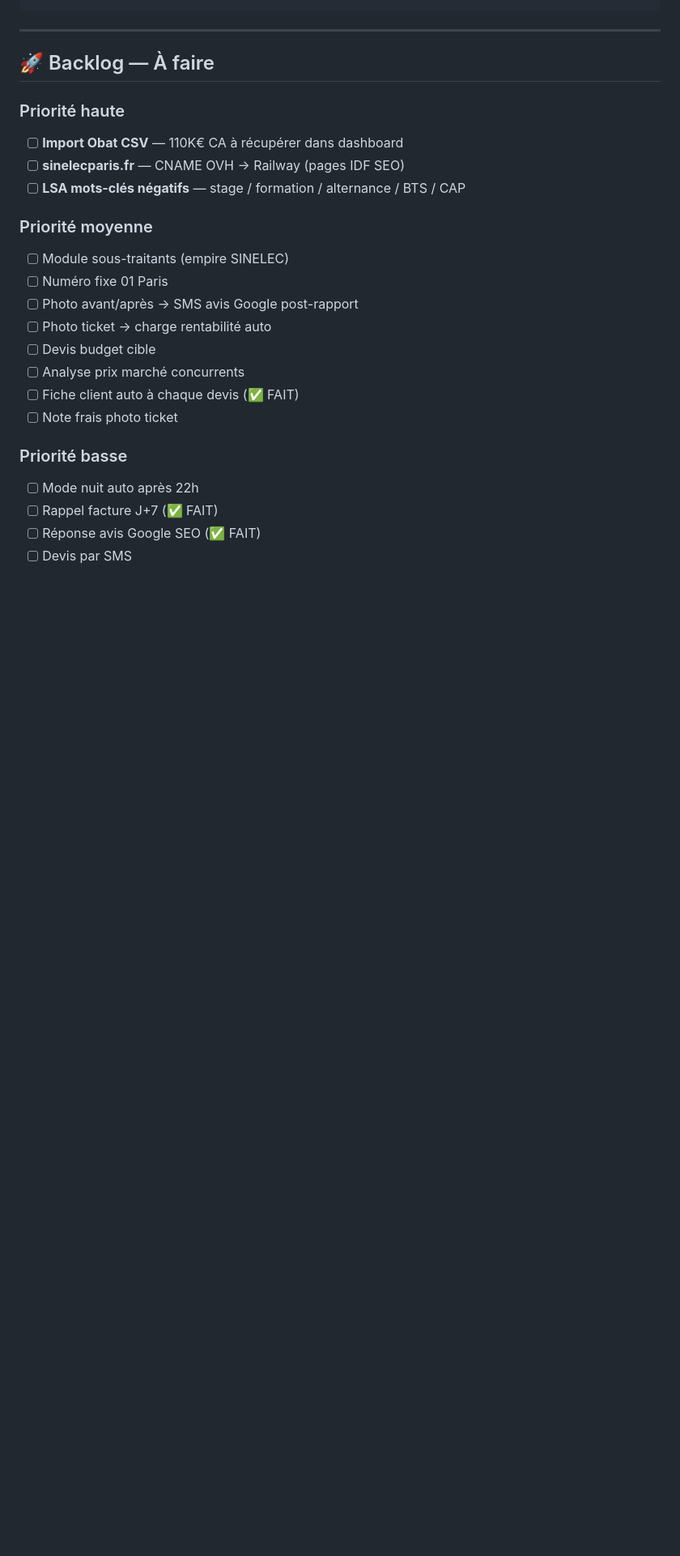
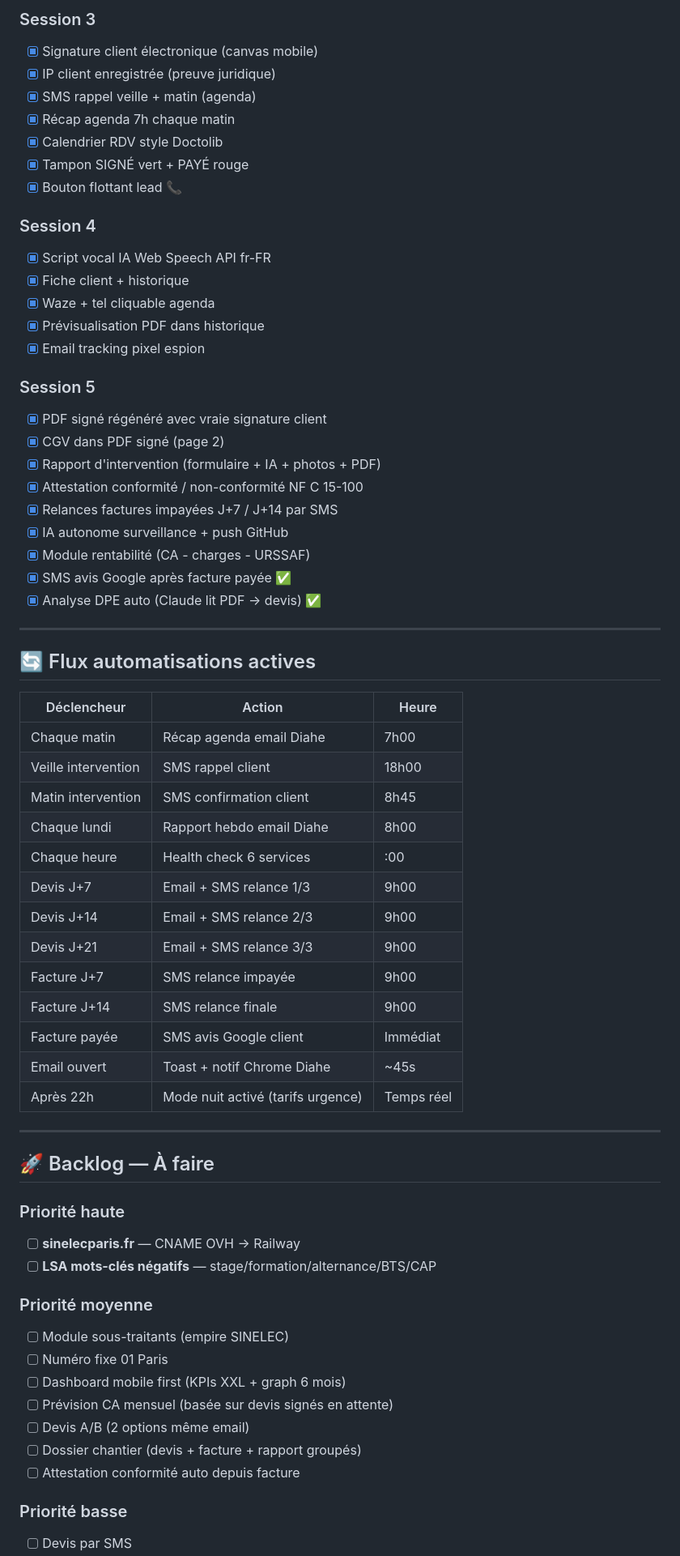
Before and after one commit to sinelecparis-del/sinelec-api, a Markdown page: STATE.md, the part around one of its changes. Shown at 81% size. Rendered like a GitHub page; blank space fills up the shorter version.

```diff
--- a/STATE.md
+++ b/STATE.md
@@ -375,25 +158,66 @@ CREATE TABLE IF NOT EXISTS ia_corrections (
+### Session 3
+- [x] Signature client électronique (canvas mobile)
+- [x] IP client enregistrée (preuve juridique)
+- [x] SMS rappel veille + matin (agenda)
+- [x] Récap agenda 7h chaque matin
+- [x] Calendrier RDV style Doctolib
+- [x] Tampon SIGNÉ vert + PAYÉ rouge
+- [x] Bouton flottant lead 📞
+
+### Session 4
+- [x] Script vocal IA Web Speech API fr-FR
+- [x] Fiche client + historique
+- [x] Waze + tel cliquable agenda
+- [x] Prévisualisation PDF dans historique
+- [x] Email tracking pixel espion
+
+### Session 5
+- [x] PDF signé régénéré avec vraie signature client
+- [x] CGV dans PDF signé (page 2)
+- [x] Rapport d'intervention (formulaire + IA + photos + PDF)
+- [x] Attestation conformité / non-conformité NF C 15-100
+- [x] Relances factures impayées J+7 / J+14 par SMS
+- [x] IA autonome surveillance + push GitHub
+- [x] Module rentabilité (CA - charges - URSSAF)
+- [x] SMS avis Google après facture payée ✅
+- [x] Analyse DPE auto (Claude lit PDF → devis) ✅
+
+---
+
+## 🔄 Flux automatisations actives
+
+| Déclencheur | Action | Heure |
+|-------------|--------|-------|
+| Chaque matin | Récap agenda email Diahe | 7h00 |
+| Veille intervention | SMS rappel client | 18h00 |
+| Matin intervention | SMS confirmation client | 8h45 |
+| Chaque lundi | Rapport hebdo email Diahe | 8h00 |
+| Chaque heure | Health check 6 services | :00 |
+| Devis J+7 | Email + SMS relance 1/3 | 9h00 |
+| Devis J+14 | Email + SMS relance 2/3 | 9h00 |
+| Devis J+21 | Email + SMS relance 3/3 | 9h00 |
+| Facture J+7 | SMS relance impayée | 9h00 |
+| Facture J+14 | SMS relance finale | 9h00 |
+| Facture payée | SMS avis Google client | Immédiat |
+| Email ouvert | Toast + notif Chrome Diahe | ~45s |
+| Après 22h | Mode nuit activé (tarifs urgence) | Temps réel |
 
 ---
 
 ## 🚀 Backlog — À faire
 
 ### Priorité haute
-- [ ] **Import Obat CSV** — 110K€ CA à récupérer dans dashboard
-- [ ] **sinelecparis.fr** — CNAME OVH → Railway (pages IDF SEO)
-- [ ] **LSA mots-clés négatifs** — stage / formation / alternance / BTS / CAP
+- [ ] **sinelecparis.fr** — CNAME OVH → Railway
+- [ ] **LSA mots-clés négatifs** — stage/formation/alternance/BTS/CAP
 
 ### Priorité moyenne
 - [ ] Module sous-traitants (empire SINELEC)
 - [ ] Numéro fixe 01 Paris
-- [ ] Photo avant/après → SMS avis Google post-rapport
-- [ ] Photo ticket → charge rentabilité auto
-- [ ] Devis budget cible
-- [ ] Analyse prix marché concurrents
-- [ ] Fiche client auto à chaque devis (✅ FAIT)
-- [ ] Note frais photo ticket
+- [ ] Dashboard mobile first (KPIs XXL + graph 6 mois)
+- [ ] Prévision CA mensuel (basée sur devis signés en attente)
+- [ ] Devis A/B (2 options même email)
+- [ ] Dossier chantier (devis + facture + rapport groupés)
+- [ ] Attestation conformité auto depuis facture
 
 ### Priorité basse
-- [ ] Mode nuit auto après 22h
-- [ ] Rappel facture J+7 (✅ FAIT)
-- [ ] Réponse avis Google SEO (✅ FAIT)
 - [ ] Devis par SMS
```
Also changed, not shown: other parts of STATE.md (+84 -353 lines).
